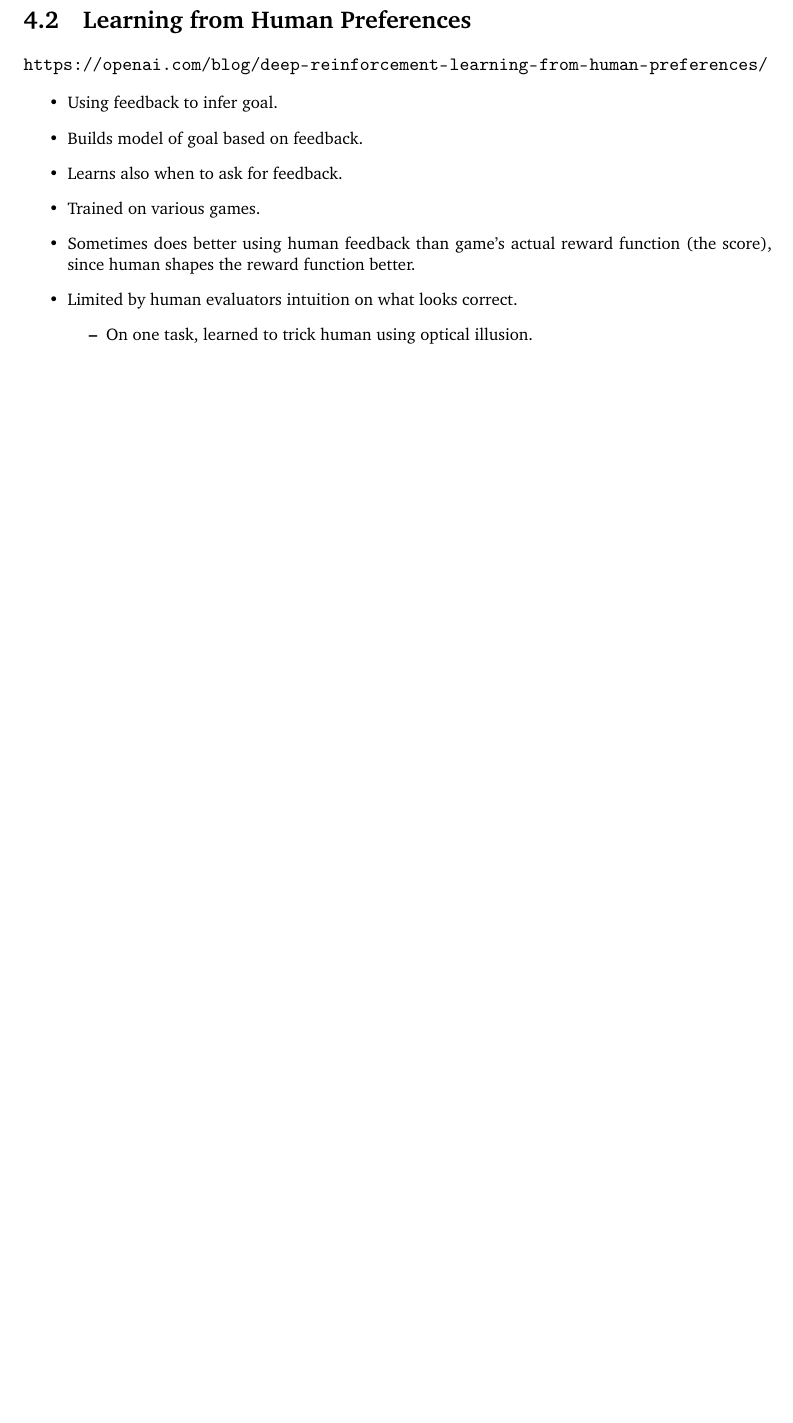
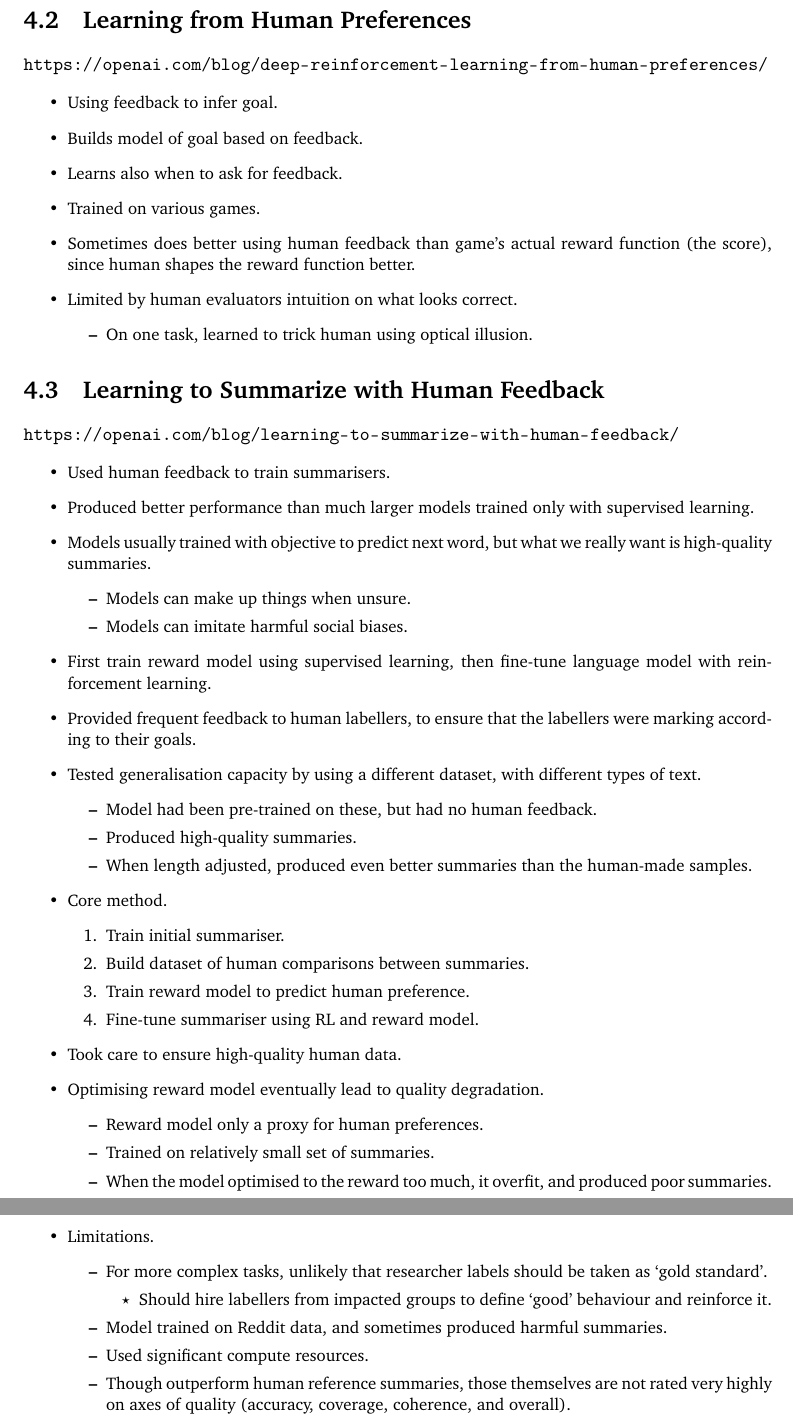
Before and after one commit to SamAdamDay/agi-safety-fundamentals, a LaTeX thesis (Summaries/summaries.tex, which reads Summaries/parts/4-learning-from-humans.tex): part of page 19 of 19 before the commit and two parts of pages 19 and 20 of 20 after it, the two joined at a grey line, cut so that both start at the same text, the shorter picture padded with empty space. Compiled offline with pdfLaTeX.

Commit message:
Learning to Summarize with Human Feedback

```diff
--- a/Summaries/parts/4-learning-from-humans.tex
+++ b/Summaries/parts/4-learning-from-humans.tex
@@ -52,3 +52,50 @@
         \item On one task, learned to trick human using optical illusion.
     \end{itemize}
 \end{itemize}
+
+
+\section{Learning to Summarize with Human Feedback}
+
+\url{https://openai.com/blog/learning-to-summarize-with-human-feedback/}
+
+\begin{itemize}
+    \item Used human feedback to train summarisers.
+    \item Produced better performance than much larger models trained only with supervised learning.
+    \item Models usually trained with objective to predict next word, but what we really want is high-quality summaries.
+    \begin{itemize}
+        \item Models can make up things when unsure.
+        \item Models can imitate harmful social biases.
+    \end{itemize}
+    \item First train reward model using supervised learning, then fine-tune language model with reinforcement learning.
+    \item Provided frequent feedback to human labellers, to ensure that the labellers were marking according to their goals.
+    \item Tested generalisation capacity by using a different dataset, with different types of text.
+    \begin{itemize}
+        \item Model had been pre-trained on these, but had no human feedback.
+        \item Produced high-quality summaries.
+        \item When length adjusted, produced even better summaries than the human-made samples.
+    \end{itemize}
+    \item Core method.
+    \begin{enumerate}[label=\arabic*.]
+        \item Train initial summariser.
+        \item Build dataset of human comparisons between summaries.
+        \item Train reward model to predict human preference.
+        \item Fine-tune summariser using RL and reward model.
+    \end{enumerate}
+    \item Took care to ensure high-quality human data.
+    \item Optimising reward model eventually lead to quality degradation.
+    \begin{itemize}
+        \item Reward model only a proxy for human preferences.
+        \item Trained on relatively small set of summaries.
+        \item When the model optimised to the reward too much, it overfit, and produced poor summaries.
+    \end{itemize}
+    \item Limitations.
+    \begin{itemize}
+        \item For more complex tasks, unlikely that researcher labels should be taken as `gold standard'.
+        \begin{itemize}
+            \item Should hire labellers from impacted groups to define `good' behaviour and reinforce it.
+        \end{itemize}
+        \item Model trained on Reddit data, and sometimes produced harmful summaries.
+        \item Used significant compute resources.
+        \item Though outperform human reference summaries, those themselves are not rated very highly on axes of quality (accuracy, coverage, coherence, and overall).
+    \end{itemize}
+\end{itemize}
```
Also changed, not shown: Summaries/summaries.pdf.
